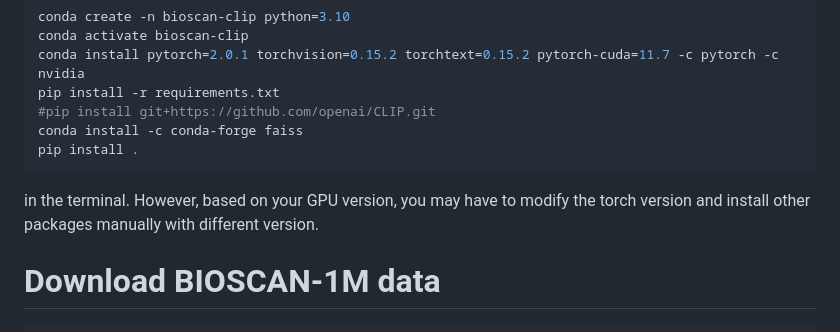
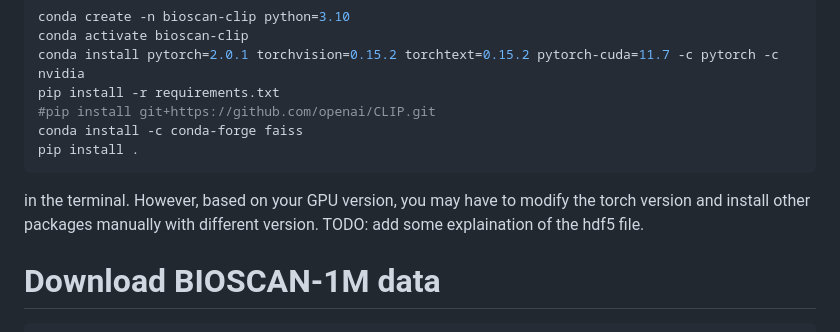
Before and after one commit to bioscan-ml/bioscan-clip, a Markdown page: README.md, the part around the change. Rendered like a GitHub page.

````diff
--- a/README.md
+++ b/README.md
@@ -35,6 +35,7 @@ conda install -c conda-forge faiss
 pip install .
 ```
 in the terminal. However, based on your GPU version, you may have to modify the torch version and install other packages manually with different version.
+TODO: add some explaination of the hdf5 file.
 # Download BIOSCAN-1M data
 ```shell
 # From project folder
````
